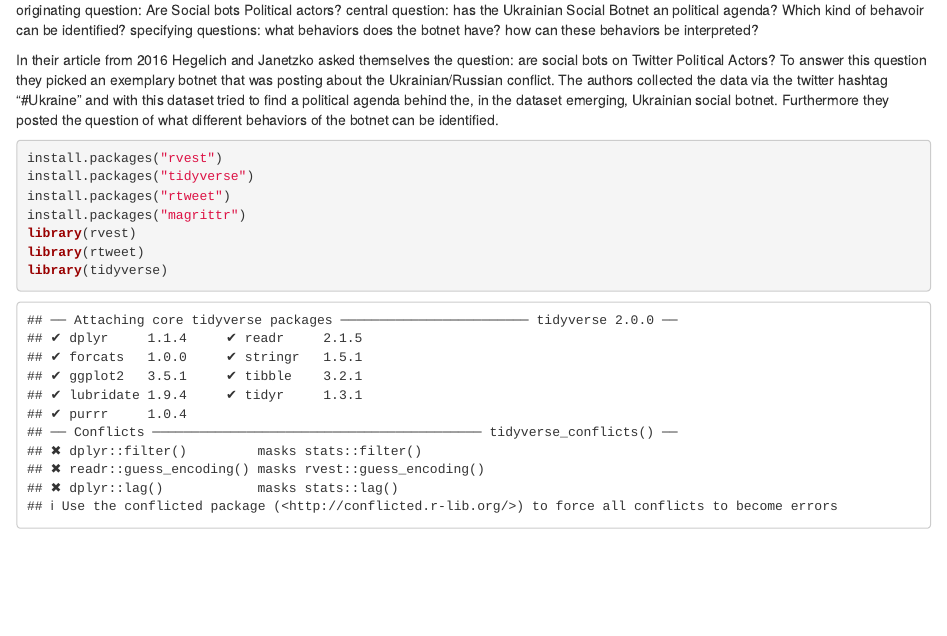
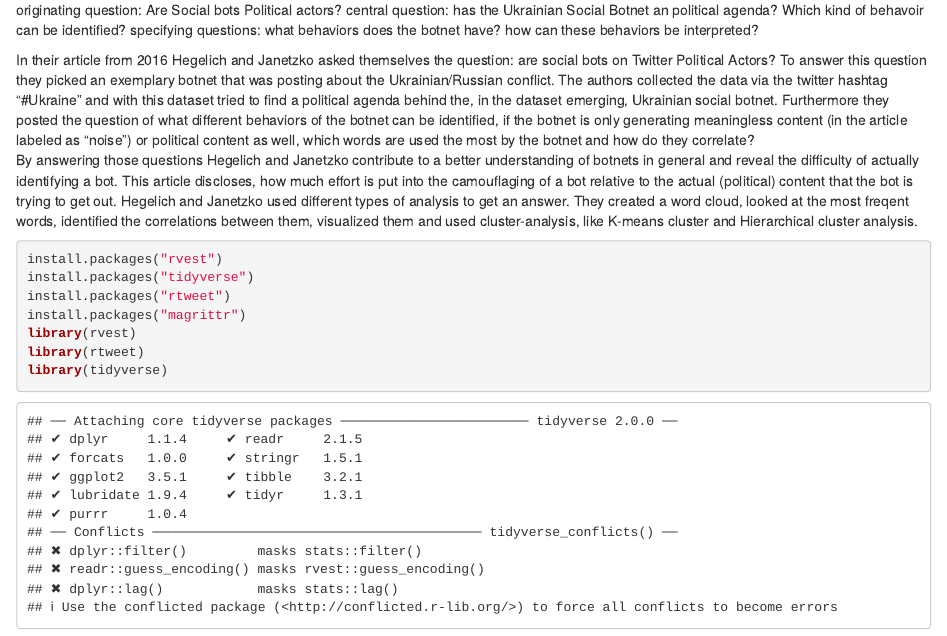
Before and after one commit to lino-zurmuehl/TakeHomeFinal, an R Markdown document (Markdown.Rmd): the page in a window 1100 px wide, from 220 px down. Rendered offline with R 4.5, knitr and Pandoc, with nearby package versions; some code elsewhere in the file could not run offline; a font, style sheet, LaTeX package, included part or bibliography that could not be used is replaced or left out.

Commit message:
Next chunk of txt trying zotero

````diff
--- a/Markdown.Rmd
+++ b/Markdown.Rmd
@@ -3,6 +3,7 @@ title: "Final assingment BDAwR"
 author: "Lino Zurmühl"
 date: "8 9 2020"
 output: html_document
+bibliography: TakeHomeFinal.json
 ---
 
 ```{r setup, include=FALSE}
@@ -14,8 +15,9 @@ originating question: Are Social bots Political actors?
 central question: has the Ukrainian Social Botnet an political agenda? Which kind of behavoir can be identified?
 specifying questions: what behaviors does the botnet have? how can these behaviors be interpreted?
 
-In their article from 2016 Hegelich and Janetzko asked themselves the question: are social bots on Twitter Political Actors? To answer this question they picked an exemplary botnet that was posting about the Ukrainian/Russian conflict. The authors collected the data via the twitter hashtag "#Ukraine" and with this dataset tried to find a political agenda behind the, in the dataset emerging, Ukrainian social botnet. Furthermore they posted the question of what different behaviors of the botnet can be identified.
-
+In their article from 2016 Hegelich and Janetzko asked themselves the question: are social bots on Twitter Political Actors? To answer this question they picked an exemplary botnet that was posting about the Ukrainian/Russian conflict. The authors collected the data via the twitter hashtag "#Ukraine" and with this dataset tried to find a political agenda behind the, in the dataset emerging, Ukrainian social botnet. Furthermore they posted the question of what different behaviors of the botnet can be identified, if the botnet is only generating meaningless content (in the article labeled as "noise") or political content as well, which words are used the most by the botnet and how do they correlate?
+By answering those questions Hegelich and Janetzko contribute to a better understanding of botnets in general and reveal the difficulty of actually identifying a bot. This article discloses, how much effort is put into the camouflaging of a bot relative to the actual (political) content that the bot is trying to get out.
+Hegelich and Janetzko used different types of analysis to get an answer. They created a word cloud, looked at the most freqent words, identified the correlations between them, visualized them and used cluster-analysis, like K-means cluster and Hierarchical cluster analysis.
 
 ```{r}
 install.packages("rvest")
````
